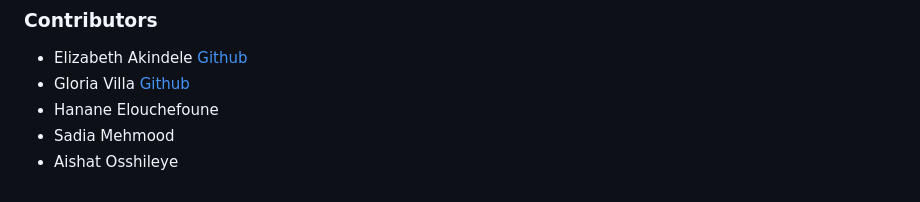
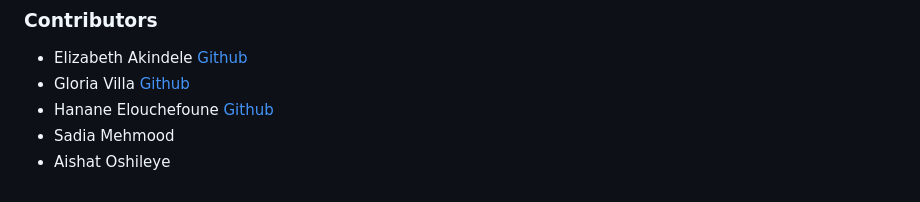
Before and after one commit to Elouchefoune-Hanane/trustlens-ai, a Markdown page: README.md, the part around the change. GitHub-like rendering.

Commit message:
Update contributors section with GitHub links

```diff
--- a/README.md
+++ b/README.md
@@ -226,6 +226,6 @@ uvicorn main:app --reload --port 8001
 ### Contributors
 - Elizabeth Akindele [Github](https://github.com/elizase405/TrustlensAI-Frontend)
 - Gloria Villa  [Github](https://github.com/ggrossvi/msft-ai-hackathon-2026-analyzer)
-- Hanane Elouchefoune
+- Hanane Elouchefoune [Github](https://github.com/Elouchefoune-Hanane/trustlens-ai)
 - Sadia Mehmood
-- Aishat Osshileye
+- Aishat Oshileye
```
